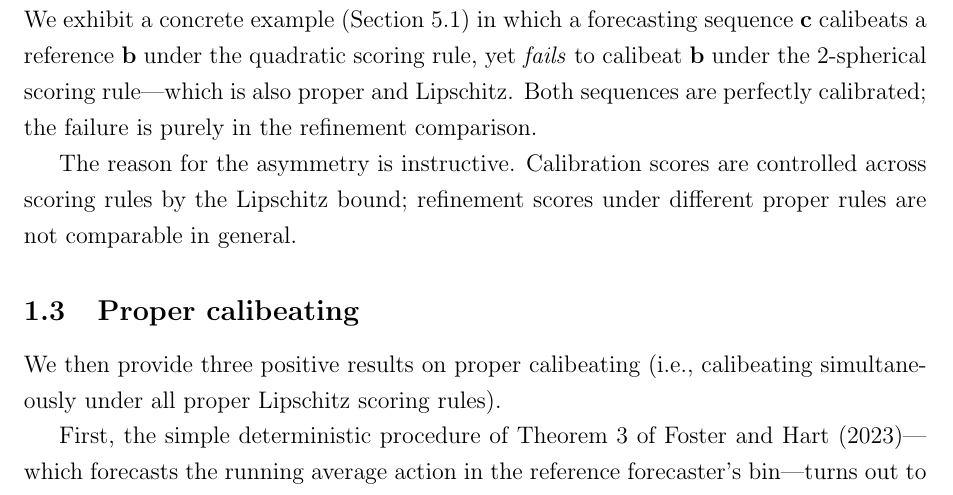
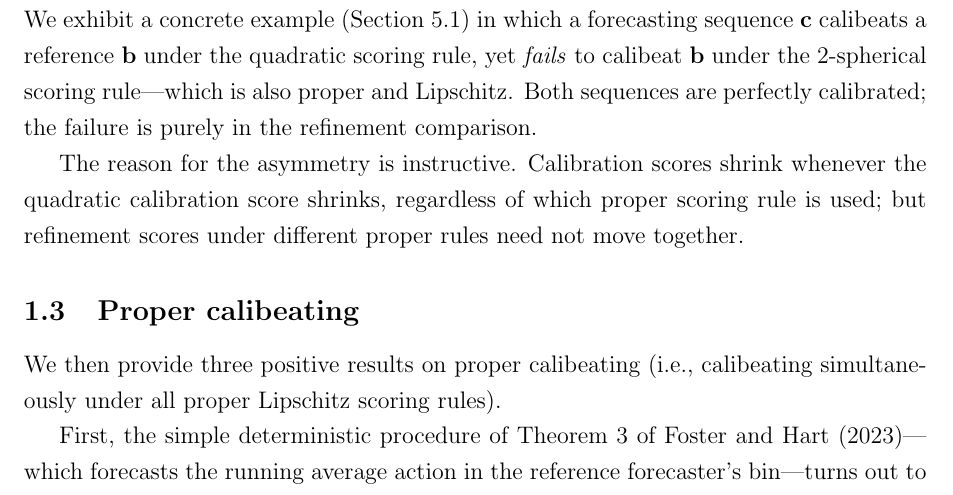
Before and after one commit to deanpfoster/research, a LaTeX paper (sergiu/calib-proper.tex): part of page 4 of 35, cut so that both start at the same text. Compiled offline with pdfLaTeX.

Commit message:
Rewrite asymmetry paragraph in pure English, no jargon
Co-Authored-By: Claude Opus 4.6 <noreply@anthropic.com>

```diff
--- a/sergiu/calib-proper.tex
+++ b/sergiu/calib-proper.tex
@@ -210,9 +210,10 @@ to calibeat $\mathbf{b}$ under the $2$-spherical scoring rule---which is
 also proper and Lipschitz. Both sequences are perfectly calibrated; the
 failure is purely in the refinement comparison.
 
-The reason for the asymmetry is instructive. Calibration scores are
-controlled across scoring rules by the Lipschitz bound; refinement scores
-under different proper rules are not comparable in general.
+The reason for the asymmetry is instructive. Calibration scores shrink
+whenever the quadratic calibration score shrinks, regardless of which
+proper scoring rule is used; but refinement scores under different proper
+rules need not move together.
 
 \subsection{Proper calibeating\label{s-s:intro-proper-calibeating}}
 
```
